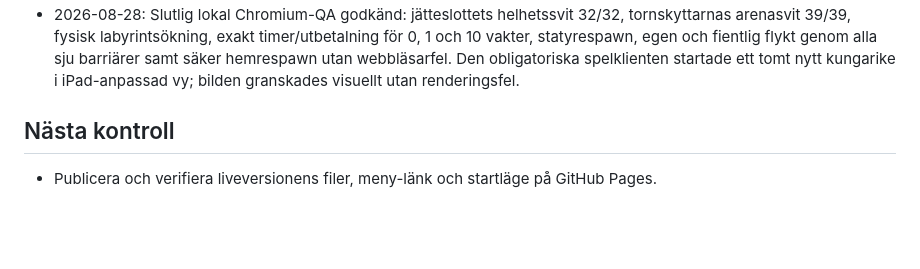
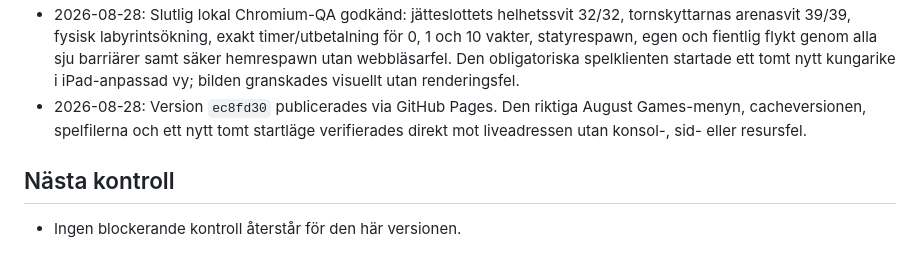
Before and after one commit to sindeed/agustgames, a Markdown page: war-of-kingdoms/progress.md, the part around the change. GitHub-like rendering; blank space fills up the shorter version.

Commit message:
Record War of Kingdoms deployment

```diff
--- a/war-of-kingdoms/progress.md
+++ b/war-of-kingdoms/progress.md
@@ -56,7 +56,8 @@ Original prompt: Bygg War of Kingdoms som ett iPad-anpassat 3D-spel i första pe
 - 2026-08-28: Fiendekungen söker samma labyrintväg, tar exakt 100 pengar när hans grupp hittar skatten och flyr fysiskt tillbaka över vindbryggan. Spelarens och fiendens överlevande följeslagare lämnar på samma sätt; spelarens överlevare återvänder med 100 liv och döda egna vakter förblir förlorade.
 - 2026-08-28: Två av de sex fiendekungarna kan starta ett eget dagskrig. Båda borgarna märks `KRIG MOT RIKE ...` på kartan och kan inte attackeras av spelaren förrän deras krig är slut; övriga fiendeborgar är fortsatt valbara.
 - 2026-08-28: Slutlig lokal Chromium-QA godkänd: jätteslottets helhetssvit 32/32, tornskyttarnas arenasvit 39/39, fysisk labyrintsökning, exakt timer/utbetalning för 0, 1 och 10 vakter, statyrespawn, egen och fientlig flykt genom alla sju barriärer samt säker hemrespawn utan webbläsarfel. Den obligatoriska spelklienten startade ett tomt nytt kungarike i iPad-anpassad vy; bilden granskades visuellt utan renderingsfel.
+- 2026-08-28: Version `ec8fd30` publicerades via GitHub Pages. Den riktiga August Games-menyn, cacheversionen, spelfilerna och ett nytt tomt startläge verifierades direkt mot liveadressen utan konsol-, sid- eller resursfel.
 
 ## Nästa kontroll
 
-- Publicera och verifiera liveversionens filer, meny-länk och startläge på GitHub Pages.
+- Ingen blockerande kontroll återstår för den här versionen.
```
